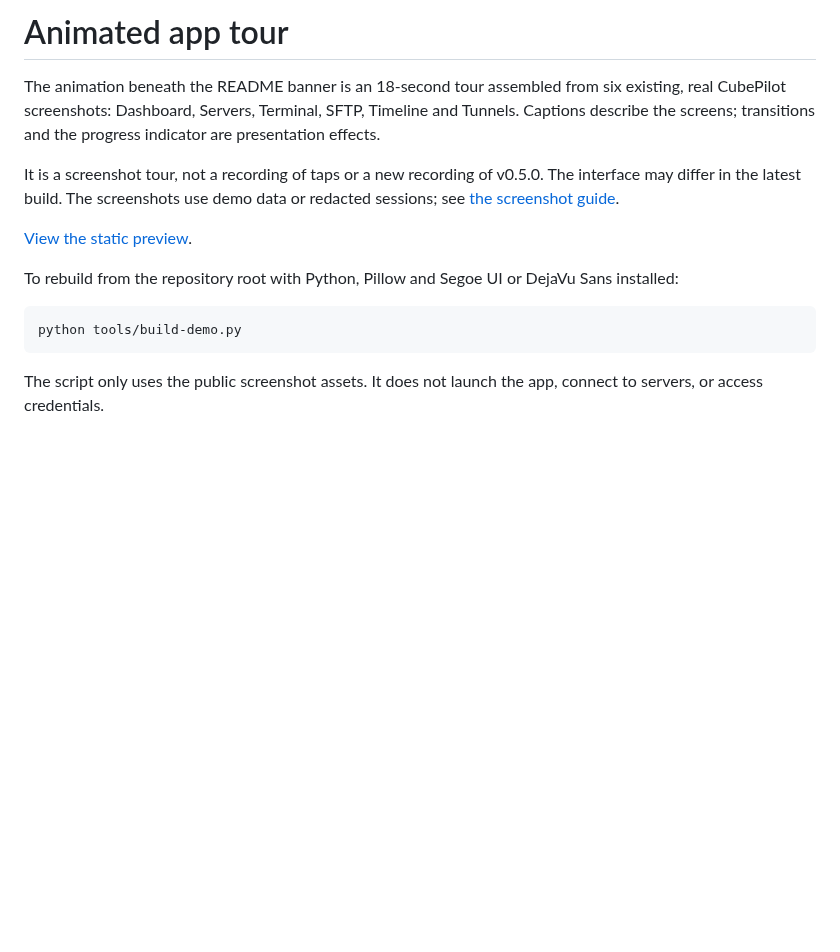
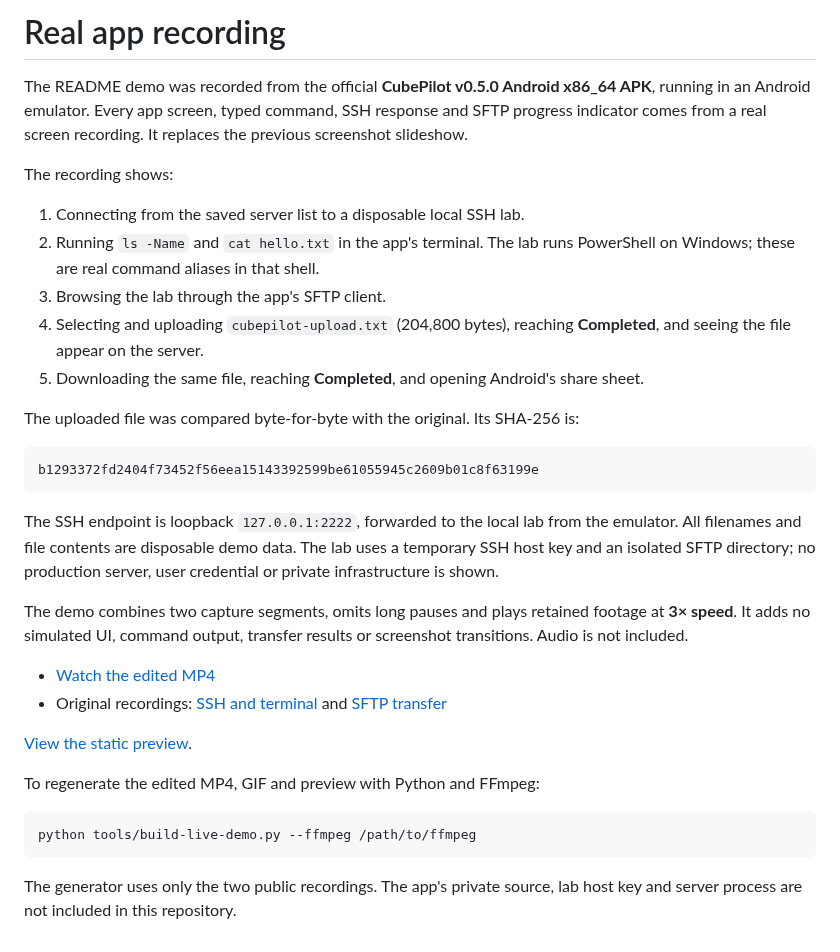
Before and after one commit to cubepy/CubePilot, a Markdown page: docs/demo.md, the part around the change. Rendered like a GitHub page; blank space fills up the shorter version.

````diff
--- a/docs/demo.md
+++ b/docs/demo.md
@@ -1,22 +1,47 @@
-# Animated app tour
+# Real app recording
 
-The animation beneath the README banner is an 18-second tour assembled from
-six existing, real CubePilot screenshots: Dashboard, Servers, Terminal, SFTP,
-Timeline and Tunnels. Captions describe the screens; transitions and the
-progress indicator are presentation effects.
+The README demo was recorded from the official **CubePilot v0.5.0 Android
+x86_64 APK**, running in an Android emulator. Every app screen, typed command,
+SSH response and SFTP progress indicator comes from a real screen recording.
+It replaces the previous screenshot slideshow.
 
-It is a screenshot tour, not a recording of taps or a new recording of
-v0.5.0. The interface may differ in the latest build. The screenshots use
-demo data or redacted sessions; see [the screenshot guide](screenshots.md).
+The recording shows:
+
+1. Connecting from the saved server list to a disposable local SSH lab.
+2. Running `ls -Name` and `cat hello.txt` in the app's terminal. The lab runs
+   PowerShell on Windows; these are real command aliases in that shell.
+3. Browsing the lab through the app's SFTP client.
+4. Selecting and uploading `cubepilot-upload.txt` (204,800 bytes), reaching
+   **Completed**, and seeing the file appear on the server.
+5. Downloading the same file, reaching **Completed**, and opening Android's
+   share sheet.
+
+The uploaded file was compared byte-for-byte with the original. Its SHA-256 is:
+
+```text
+b1293372fd2404f73452f56eea15143392599be61055945c2609b01c8f63199e
+```
+
+The SSH endpoint is loopback `127.0.0.1:2222`, forwarded to the local lab from
+the emulator. All filenames and file contents are disposable demo data.
+The lab uses a temporary SSH host key and an isolated SFTP directory;
+no production server, user credential or private infrastructure is shown.
+
+The demo combines two capture segments, omits long pauses and plays retained
+footage at **3× speed**. It adds no simulated UI, command output, transfer
+results or screenshot transitions. Audio is not included.
+
+- [Watch the edited MP4](../assets/app-demo.mp4)
+- Original recordings: [SSH and terminal](../assets/recordings/ssh-terminal.mp4)
+  and [SFTP transfer](../assets/recordings/sftp-transfer.mp4)
 
 [View the static preview](../assets/app-demo-preview.png).
 
-To rebuild from the repository root with Python, Pillow and Segoe UI or
-DejaVu Sans installed:
+To regenerate the edited MP4, GIF and preview with Python and FFmpeg:
 
 ```sh
-python tools/build-demo.py
+python tools/build-live-demo.py --ffmpeg /path/to/ffmpeg
 ```
 
-The script only uses the public screenshot assets. It does not launch the
-app, connect to servers, or access credentials.
+The generator uses only the two public recordings. The app's private source,
+lab host key and server process are not included in this repository.
````
Also changed, not shown: README-fa.md (+2 -2 lines), README.md (+2 -2 lines), assets/app-demo-preview.png, 6 other files.
